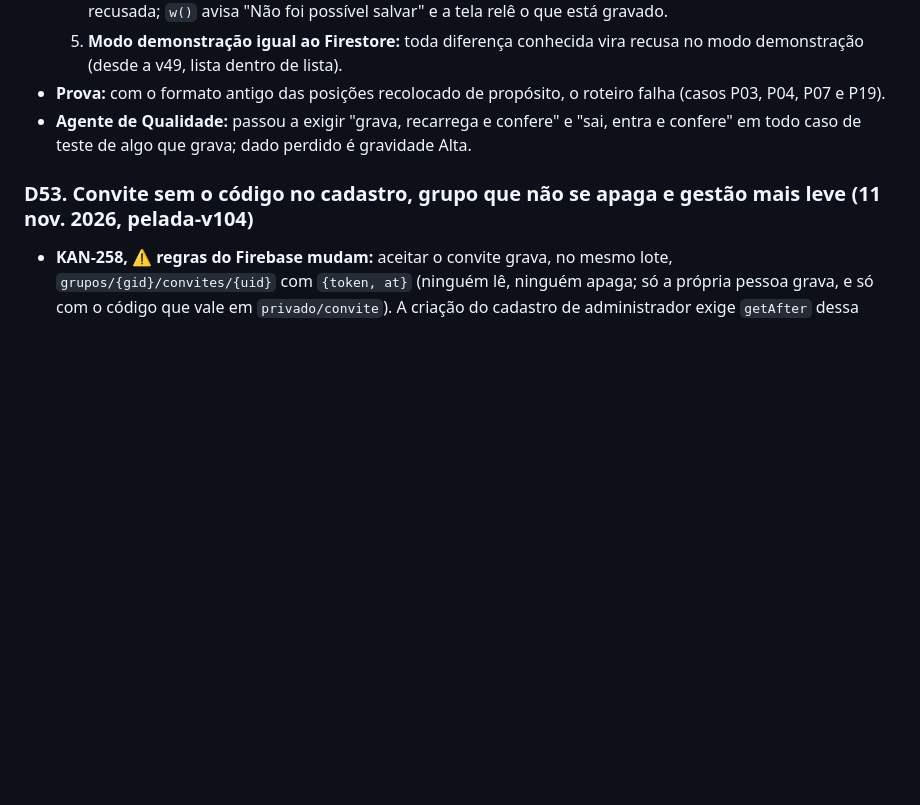
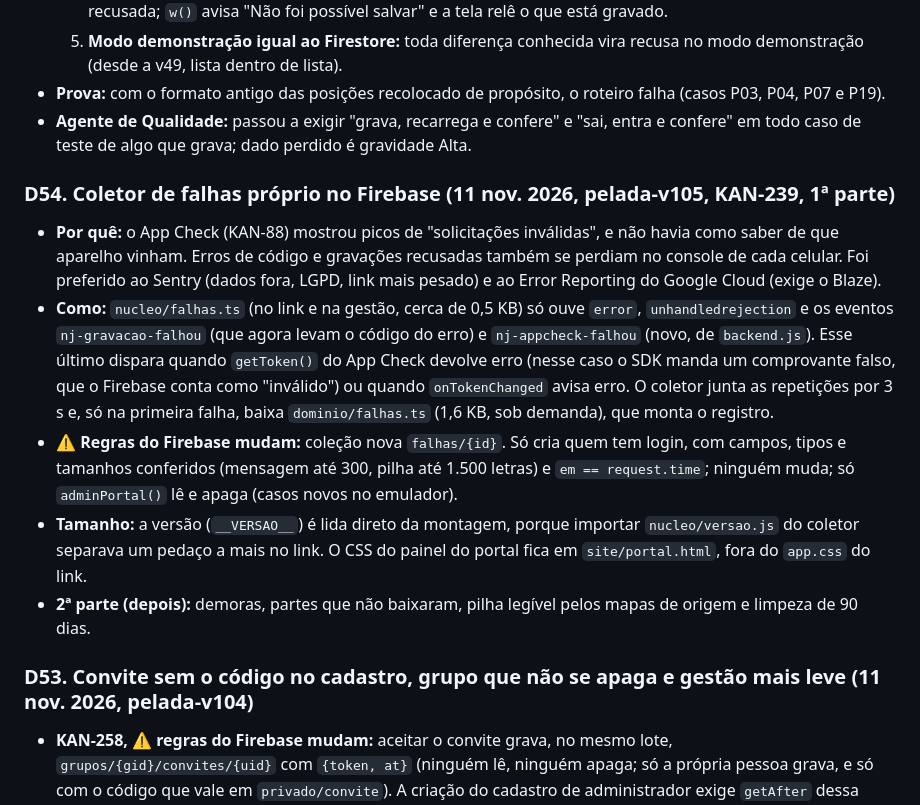
Before and after one commit to kleberkoch-coder/nosso-jogo, a Markdown page: docs/ARQUITETURA.md, the part around the change. Rendered like a GitHub page; blank space fills up the shorter version.

Commit message:
Documentos da pelada-v105
Co-Authored-By: Claude Opus 5.5 <noreply@anthropic.com>
Claude-Session: https://claude.ai/code/session_01Y9X4sjoTvLfbXHp9whK9dB

```diff
--- a/docs/ARQUITETURA.md
+++ b/docs/ARQUITETURA.md
@@ -198,6 +198,13 @@ Medido a cada versão, no celular de 390px:
   5. **Modo demonstração igual ao Firestore:** toda diferença conhecida vira recusa no modo demonstração (desde a v49, lista dentro de lista).
 - **Prova:** com o formato antigo das posições recolocado de propósito, o roteiro falha (casos P03, P04, P07 e P19).
 - **Agente de Qualidade:** passou a exigir "grava, recarrega e confere" e "sai, entra e confere" em todo caso de teste de algo que grava; dado perdido é gravidade Alta.
+
+### D54. Coletor de falhas próprio no Firebase (11 nov. 2026, pelada-v105, KAN-239, 1ª parte)
+- **Por quê:** o App Check (KAN-88) mostrou picos de "solicitações inválidas", e não havia como saber de que aparelho vinham. Erros de código e gravações recusadas também se perdiam no console de cada celular. Foi preferido ao Sentry (dados fora, LGPD, link mais pesado) e ao Error Reporting do Google Cloud (exige o Blaze).
+- **Como:** `nucleo/falhas.ts` (no link e na gestão, cerca de 0,5 KB) só ouve `error`, `unhandledrejection` e os eventos `nj-gravacao-falhou` (que agora levam o código do erro) e `nj-appcheck-falhou` (novo, de `backend.js`). Esse último dispara quando `getToken()` do App Check devolve erro (nesse caso o SDK manda um comprovante falso, que o Firebase conta como "inválido") ou quando `onTokenChanged` avisa erro. O coletor junta as repetições por 3 s e, só na primeira falha, baixa `dominio/falhas.ts` (1,6 KB, sob demanda), que monta o registro.
+- **⚠️ Regras do Firebase mudam:** coleção nova `falhas/{id}`. Só cria quem tem login, com campos, tipos e tamanhos conferidos (mensagem até 300, pilha até 1.500 letras) e `em == request.time`; ninguém muda; só `adminPortal()` lê e apaga (casos novos no emulador).
+- **Tamanho:** a versão (`__VERSAO__`) é lida direto da montagem, porque importar `nucleo/versao.js` do coletor separava um pedaço a mais no link. O CSS do painel do portal fica em `site/portal.html`, fora do `app.css` do link.
+- **2ª parte (depois):** demoras, partes que não baixaram, pilha legível pelos mapas de origem e limpeza de 90 dias.
 
 ### D53. Convite sem o código no cadastro, grupo que não se apaga e gestão mais leve (11 nov. 2026, pelada-v104)
 - **KAN-258, ⚠️ regras do Firebase mudam:** aceitar o convite grava, no mesmo lote, `grupos/{gid}/convites/{uid}` com `{token, at}` (ninguém lê, ninguém apaga; só a própria pessoa grava, e só com o código que vale em `privado/convite`). A criação do cadastro de administrador exige `getAfter` dessa prova com o código certo e recusa o campo `token` no cadastro. O organizador (de todos) e cada convidado (do próprio) podem tirar o `token` que ficou nos cadastros antigos (`limparTokens` em `carga/permissoes.ts`, ao chegar a lista de administradores). Não houve período de transição: um app antigo em cache, ao aceitar um convite, recebe "convite inválido" e funciona ao recarregar.
```
Also changed, not shown: docs/DESIGN-SYSTEM.md (+1 -0 lines), docs/REGRAS.md (+9 -2 lines).
